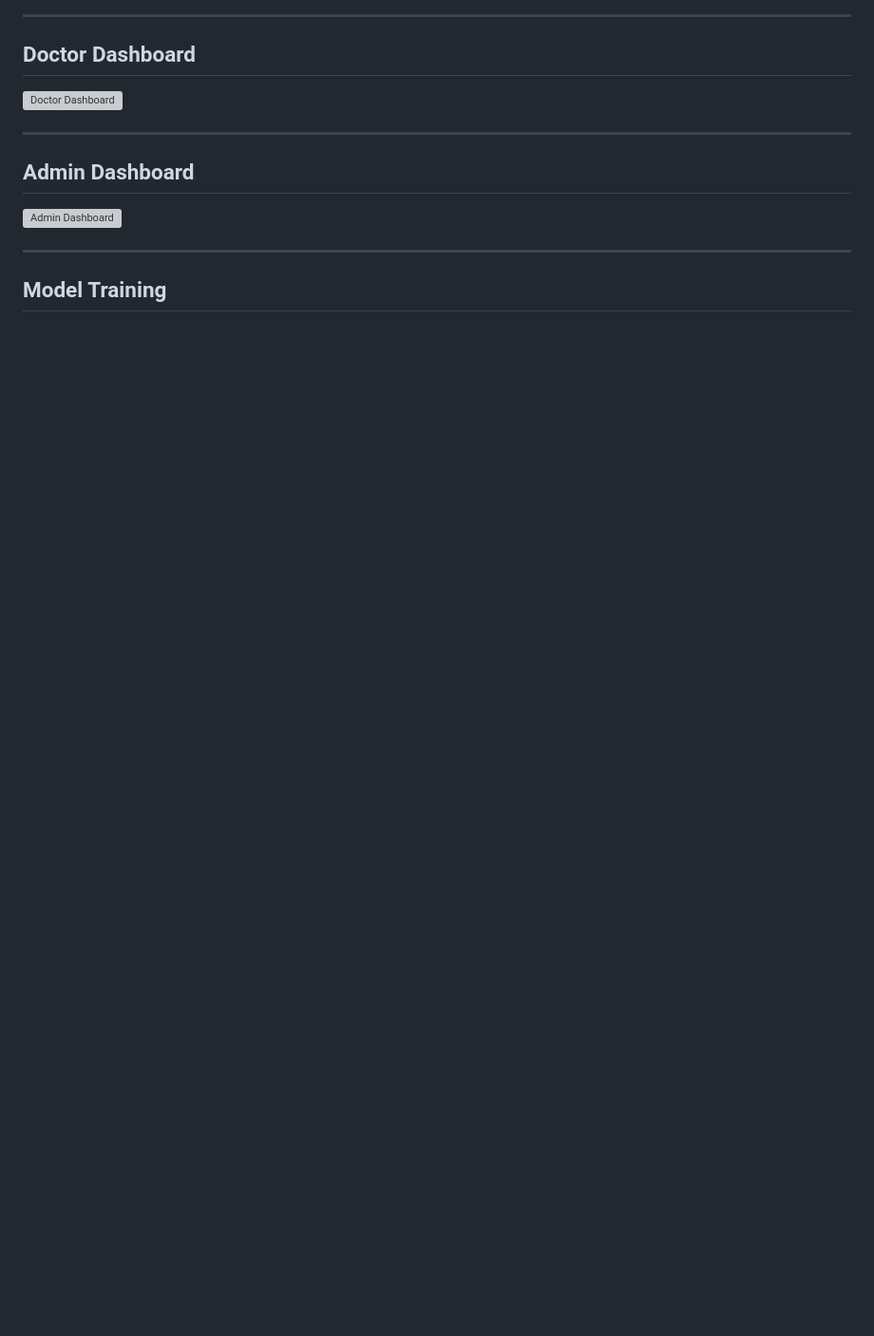
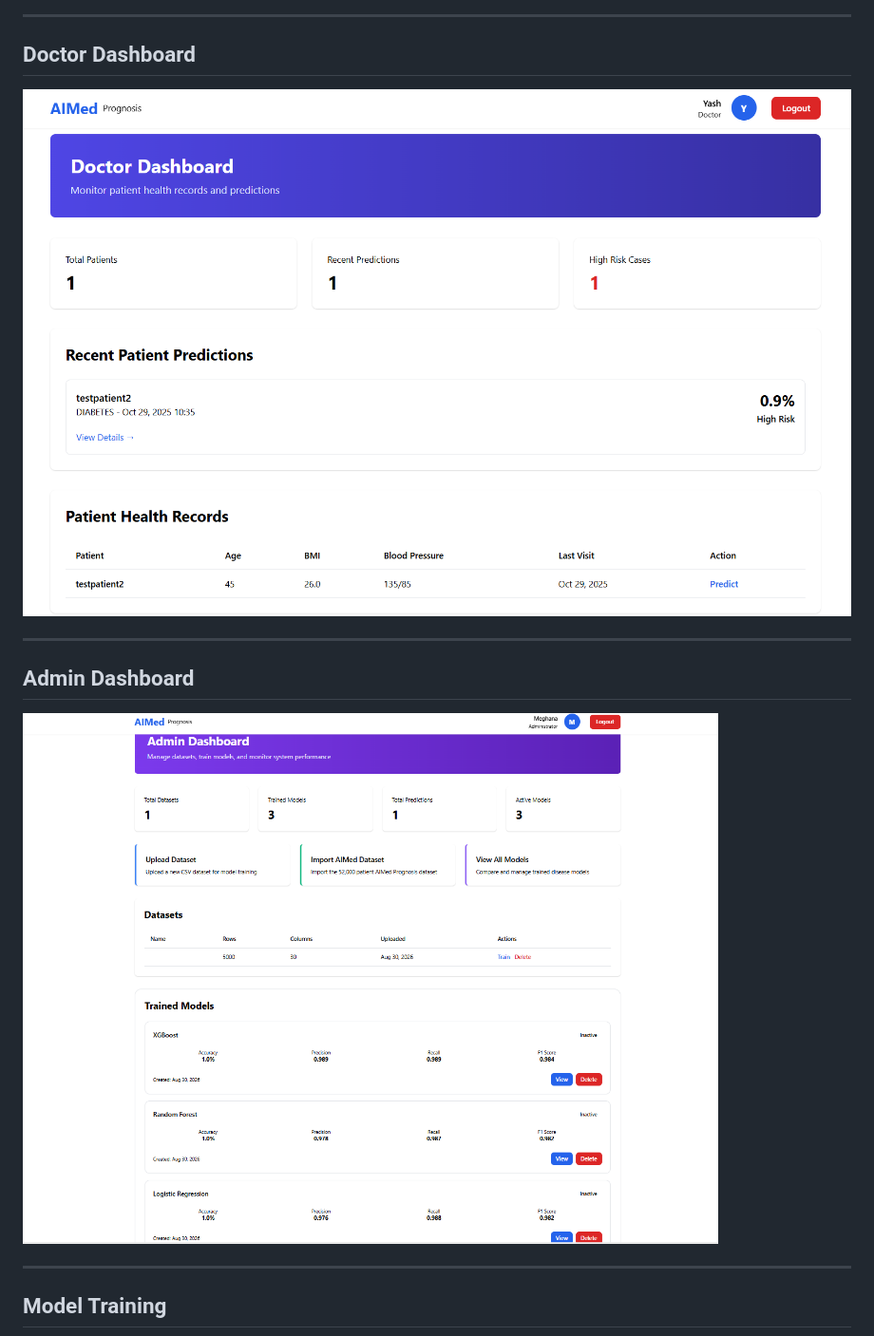
Before and after one commit to nicolasnoobmc-prog/AI-Med-Prognosis, a Markdown page: README.md, the part around one of its changes. Shown at 95% size. Rendered like a GitHub page; blank space fills up the shorter version; grey boxes are pictures that could not be loaded.

```diff
--- a/README.md
+++ b/README.md
@@ -144,13 +144,13 @@ The prediction model analyzes various patient health attributes including:
 
 ## Doctor Dashboard
 
-![Doctor Dashboard](screenshots/doctor-dashboard.png)
+![Doctor Dashboard](screenshots/doctor-dashboard.png.png)
 
 ---
 
 ## Admin Dashboard
 
-![Admin Dashboard](screenshots/admin-dashboard.png)
+![Admin Dashboard](screenshots/admin-dashboard.png.png)
 
 ---
 
```
Also changed, not shown: other parts of README.md (+7 -7 lines).
